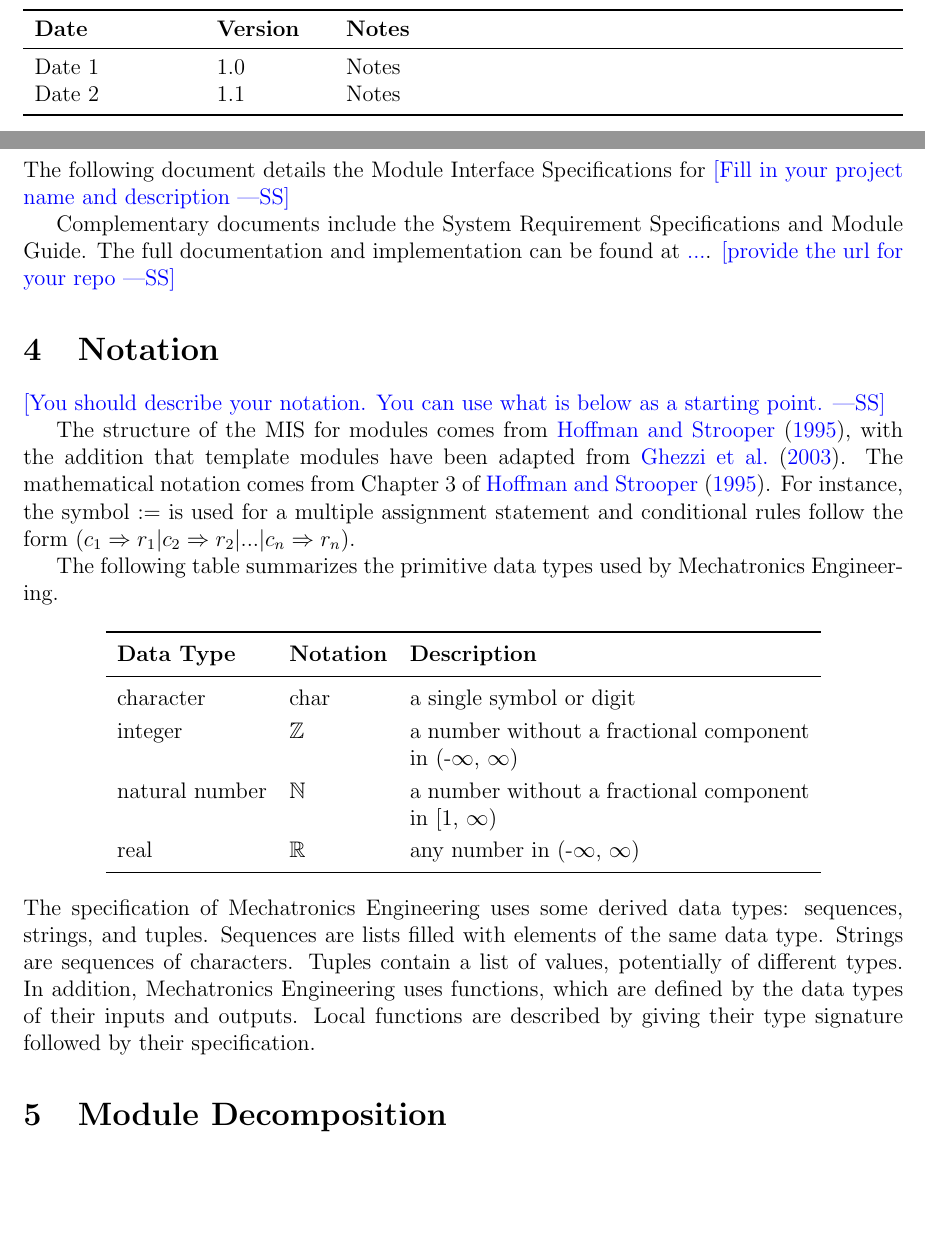
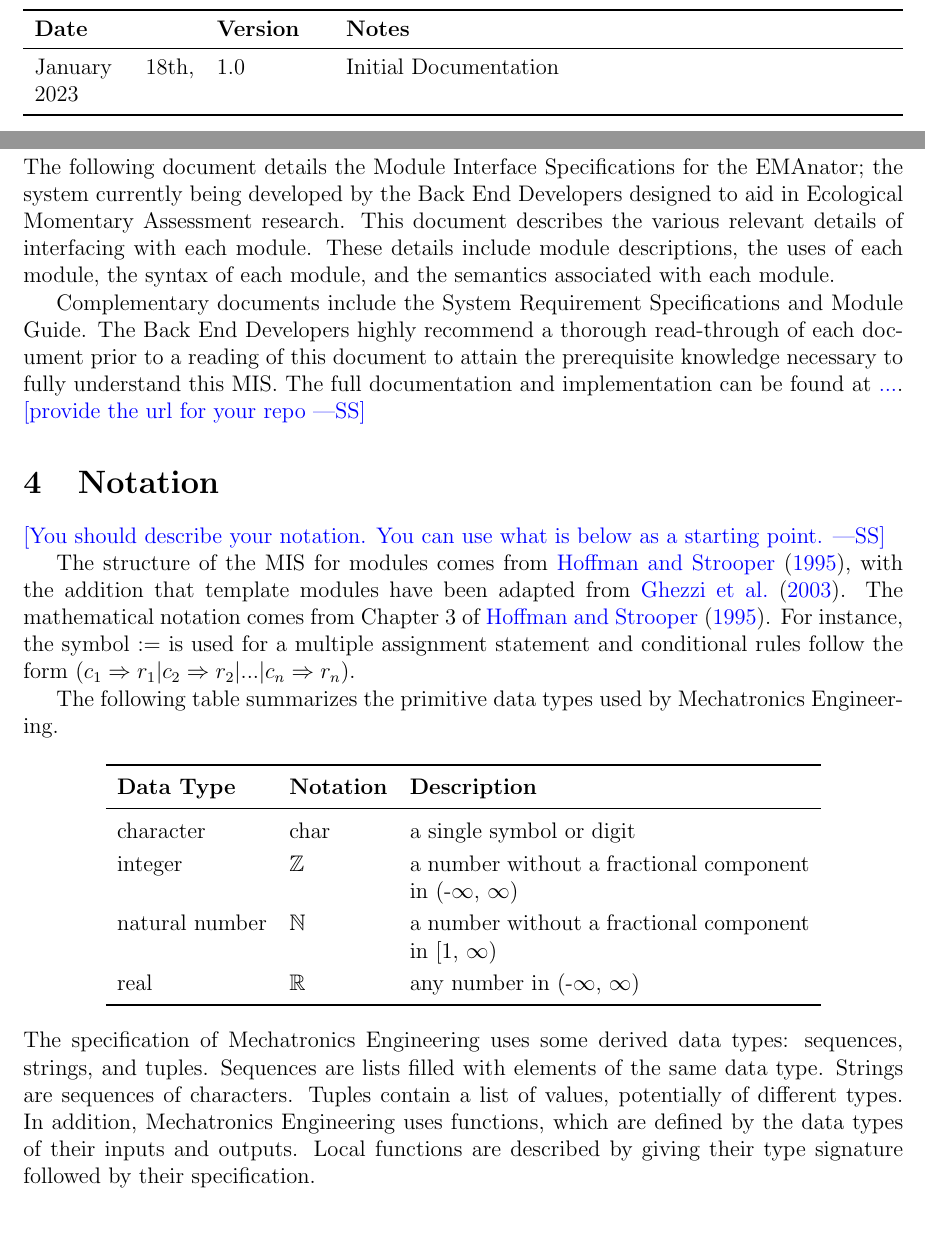
Before and after one commit to zakerl/Capstone_Project, a LaTeX document (docs/Design/SoftDetailedDes/MIS.tex): two parts of pages 2 and 5 of 10 before the commit and two parts of pages 2 and 5 of 11 after it, joined at a grey line, cut so that both start at the same text, the shorter picture padded with empty space. Compiled offline with pdfLaTeX.

Commit message:
introduction updated

```diff
--- a/docs/Design/SoftDetailedDes/MIS.tex
+++ b/docs/Design/SoftDetailedDes/MIS.tex
@@ -53,8 +53,7 @@ urlcolor=cyan          % color of external links
 \begin{tabularx}{\textwidth}{p{3cm}p{2cm}X}
 \toprule {\bf Date} & {\bf Version} & {\bf Notes}\\
 \midrule
-Date 1 & 1.0 & Notes\\
-Date 2 & 1.1 & Notes\\
+January 18th, 2023 & 1.0 & Initial Documentation\\
 \bottomrule
 \end{tabularx}
 
@@ -76,11 +75,10 @@ See SRS Documentation at \wss{give url}
 
 \section{Introduction}
 
-The following document details the Module Interface Specifications for
-\wss{Fill in your project name and description}
+The following document details the Module Interface Specifications for the EMAnator; the system currently being developed by the Back End Developers designed to aid in Ecological Momentary Assessment research. This document describes the various relevant details of interfacing with each module. These details include  module descriptions, the uses of each module, the syntax of each module, and the semantics associated with each module.
 
 Complementary documents include the System Requirement Specifications
-and Module Guide.  The full documentation and implementation can be
+and Module Guide. The Back End Developers highly recommend a thorough read-through of each document prior to a reading of this document to attain the prerequisite knowledge necessary to fully understand this MIS. The full documentation and implementation can be
 found at \url{...}.  \wss{provide the url for your repo}
 
 \section{Notation}
```
Also changed, not shown: docs/Design/SoftDetailedDes/MIS.pdf.
